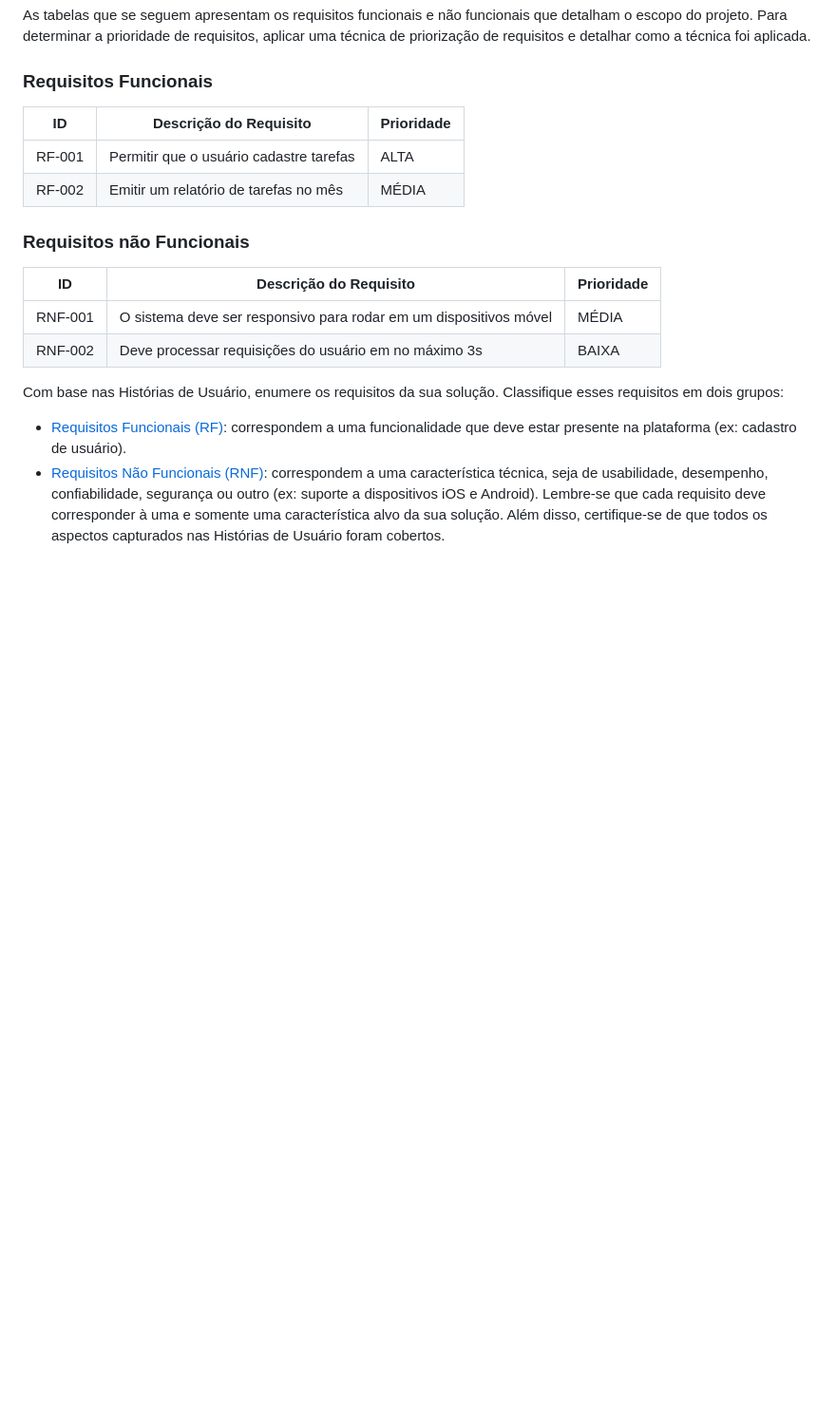
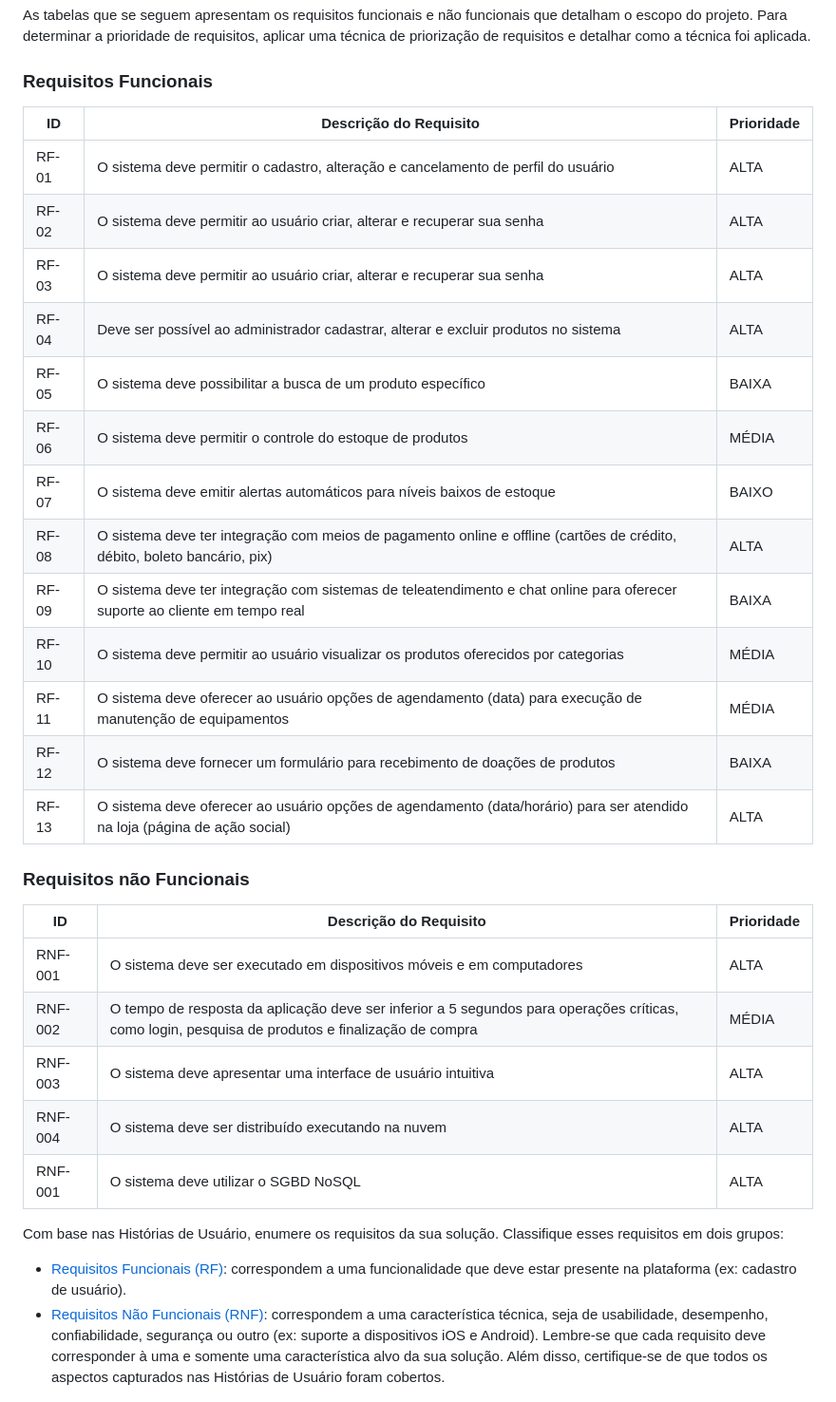
Before and after one commit to ICEI-PUC-Minas-PMV-ADS/pmv-ads-2024-1-e4-proj-infra-t4-pmv-ads-2024-1-e4-proj-infra-t4-ortorec, a Markdown page: docs/02-Especificação do Projeto.md, the part around the change. Shown at 95% size. Rendered like a GitHub page; blank space fills up the shorter version.

Commit message:
Update 02-Especificação do Projeto.md
Adição de RF e RNF

```diff
--- a/docs/02-Especificação do Projeto.md
+++ b/docs/02-Especificação do Projeto.md
@@ -77,17 +77,33 @@ As tabelas que se seguem apresentam os requisitos funcionais e não funcionais q
 
 ### Requisitos Funcionais
 
+
+
 |ID    | Descrição do Requisito  | Prioridade |
-|------|-----------------------------------------|----|
-|RF-001| Permitir que o usuário cadastre tarefas | ALTA |
-|RF-002| Emitir um relatório de tarefas no mês   | MÉDIA |
+|--------|-----------------------------------------|----|
+|RF-01| O sistema deve permitir o cadastro, alteração e cancelamento de perfil do usuário | ALTA |
+|RF-02| O sistema deve permitir ao usuário criar, alterar e recuperar sua senha | ALTA |
+|RF-03| O sistema deve permitir ao usuário criar, alterar e recuperar sua senha | ALTA |
+|RF-04| Deve ser possível ao administrador cadastrar, alterar e excluir produtos no sistema | ALTA |
+|RF-05| O sistema deve possibilitar a busca de um produto específico | BAIXA |
+|RF-06| O sistema deve permitir o controle do estoque de produtos | MÉDIA |
+|RF-07| O sistema deve emitir alertas automáticos para níveis baixos de estoque | BAIXO |
+|RF-08| O sistema deve ter integração com meios de pagamento online e offline (cartões de crédito, débito, boleto bancário, pix) | ALTA |
+|RF-09| O sistema deve ter integração com sistemas de teleatendimento e chat online para oferecer suporte ao cliente em tempo real | BAIXA |
+|RF-10|O sistema deve permitir ao usuário visualizar os produtos oferecidos por categorias | MÉDIA |
+|RF-11| O sistema deve oferecer ao usuário opções de agendamento (data) para execução de manutenção de equipamentos | MÉDIA |
+|RF-12| O sistema deve fornecer um formulário para recebimento de doações de produtos | BAIXA |
+|RF-13| O sistema deve oferecer ao usuário opções de agendamento (data/horário) para ser atendido na loja (página de ação social) | ALTA |
 
 ### Requisitos não Funcionais
 
 |ID     | Descrição do Requisito  |Prioridade |
 |-------|-------------------------|----|
-|RNF-001| O sistema deve ser responsivo para rodar em um dispositivos móvel | MÉDIA |
-|RNF-002| Deve processar requisições do usuário em no máximo 3s |  BAIXA |
+|RNF-001| O sistema deve ser executado em dispositivos móveis e em computadores | ALTA |
+|RNF-002| O tempo de resposta da aplicação deve ser inferior a 5 segundos para operações críticas, como login, pesquisa de produtos e finalização de compra |  MÉDIA |
+|RNF-003| O sistema deve apresentar uma interface de usuário intuitiva | ALTA |
+|RNF-004| O sistema deve ser distribuído executando na nuvem  | ALTA |
+|RNF-001| O sistema deve utilizar o SGBD NoSQL | ALTA |
 
 Com base nas Histórias de Usuário, enumere os requisitos da sua solução. Classifique esses requisitos em dois grupos:
 
```
